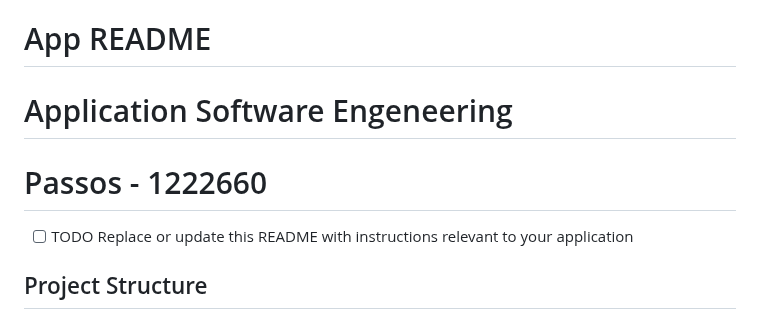
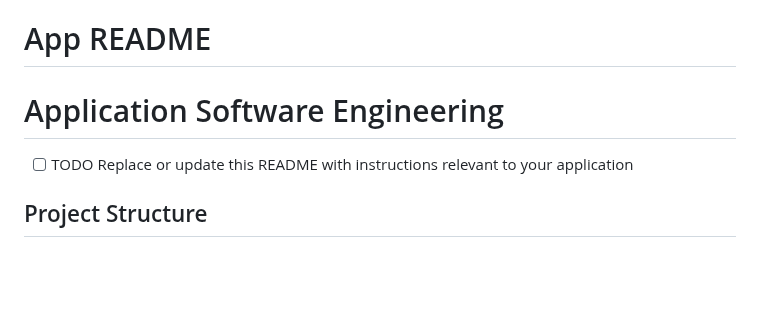
Before and after one commit to LETI-122660/LAB2-SE, a Markdown page: README.md, the part around the change. GitHub-like rendering; blank space fills up the shorter version.

Commit message:
qr codes 2

```diff
--- a/README.md
+++ b/README.md
@@ -1,7 +1,6 @@
 # App README
 
-# Application Software Engeneering
-# Passos - 1222660
+# Application Software Engineering
 
 - [ ] TODO Replace or update this README with instructions relevant to your application
 
```
